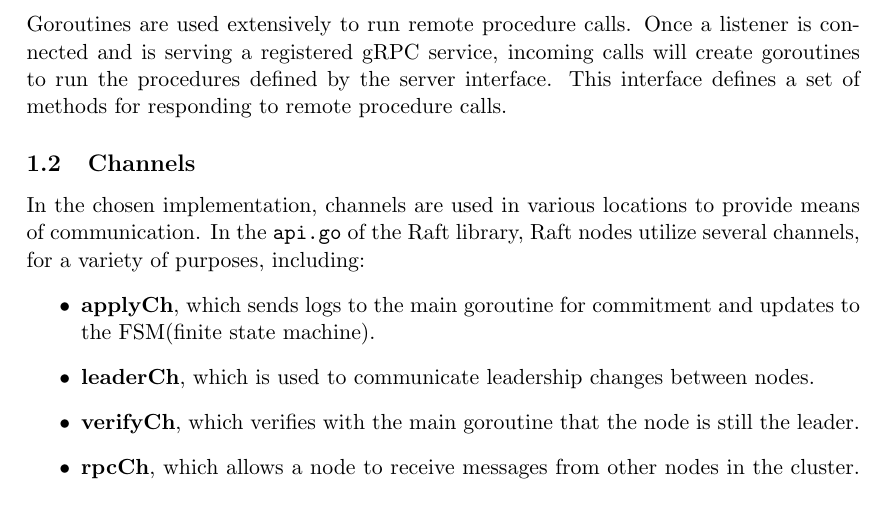
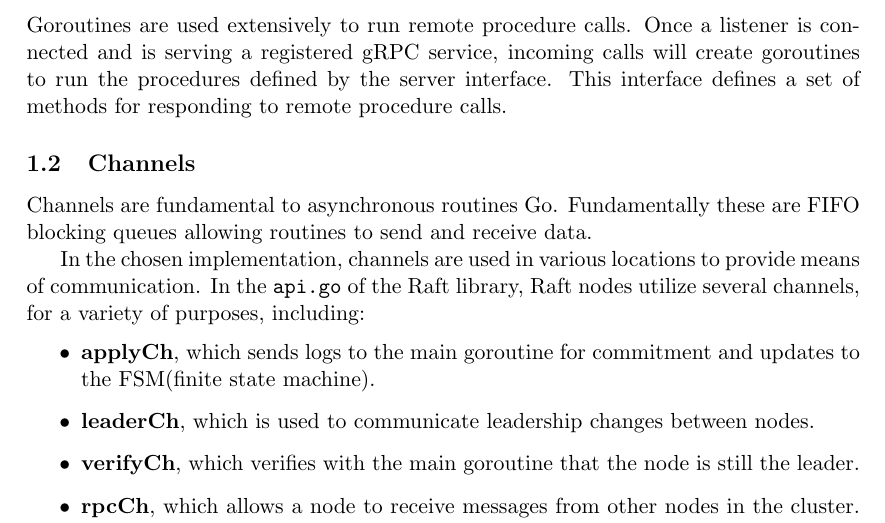
Before and after one commit to NewNorthStar/BSDISYS1KU-Assignment-Six, a LaTeX problem sheet (docs/report-assignment-6.tex): part of page 2 of 3, cut so that both start at the same text. Compiled offline with pdfLaTeX.

Commit message:
Channels first sentences.

```diff
--- a/docs/report-assignment-6.tex
+++ b/docs/report-assignment-6.tex
@@ -58,6 +58,8 @@ In the chosen implementation, goroutines are employed in various ways. In \textt
 \bigbreak \noindent Goroutines are used extensively to run remote procedure calls. Once a listener is connected and is serving a registered gRPC service, incoming calls will create goroutines to run the procedures defined by the server interface. This interface defines a set of methods for responding to remote procedure calls.
 
 \subsection{Channels}
+Channels are fundamental to asynchronous routines Go. Fundamentally these are FIFO blocking queues allowing routines to send and receive data.
+
 In the chosen implementation, channels are used in various locations to provide means of communication. In the \texttt{api.go} of the Raft library, Raft nodes utilize several channels, for a variety of purposes, including:
 \begin{itemize}
     \item \textbf{applyCh}, which sends logs to the main goroutine for commitment and updates to the FSM(finite state machine).
```
Also changed, not shown: docs/report-assignment-6.pdf.
